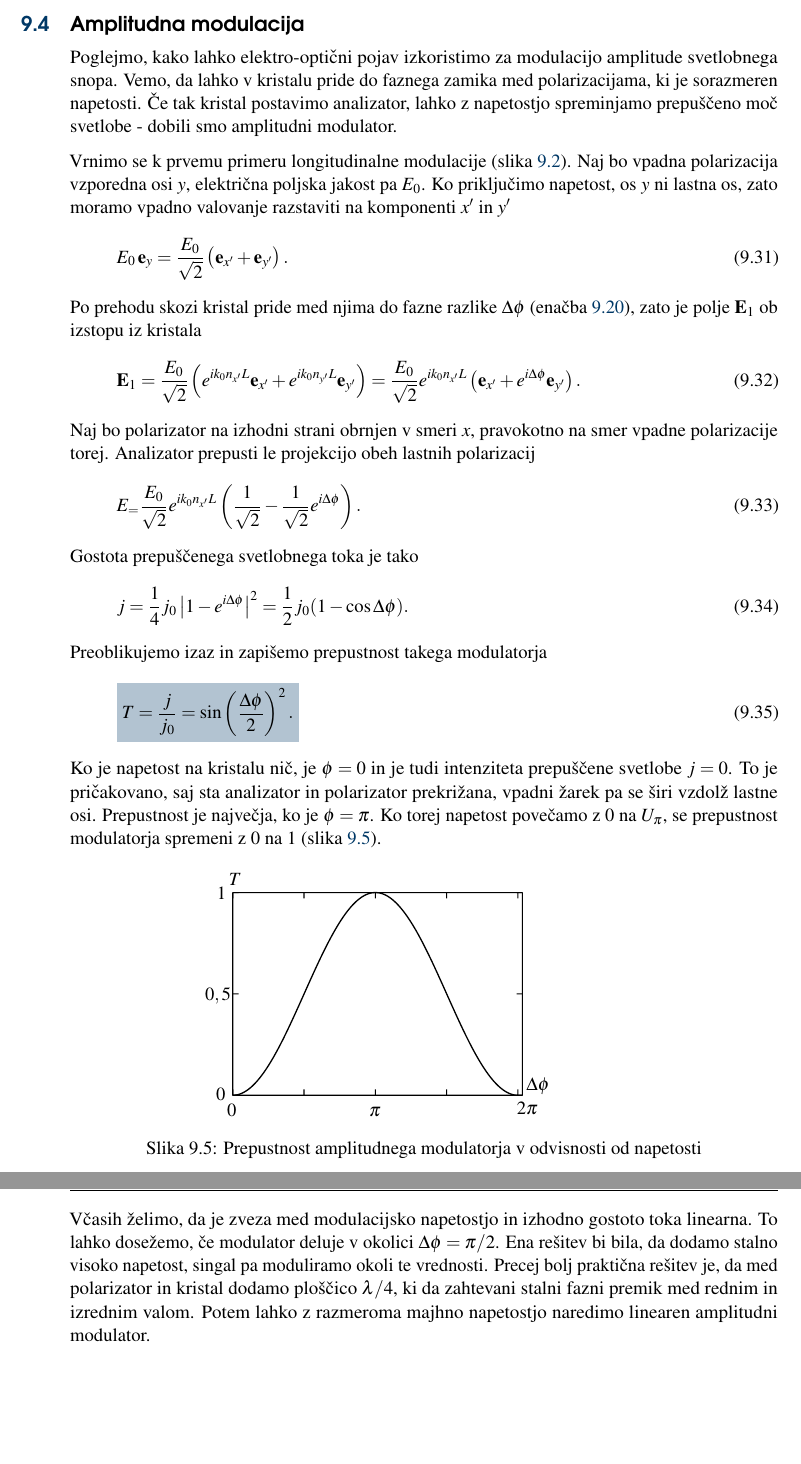
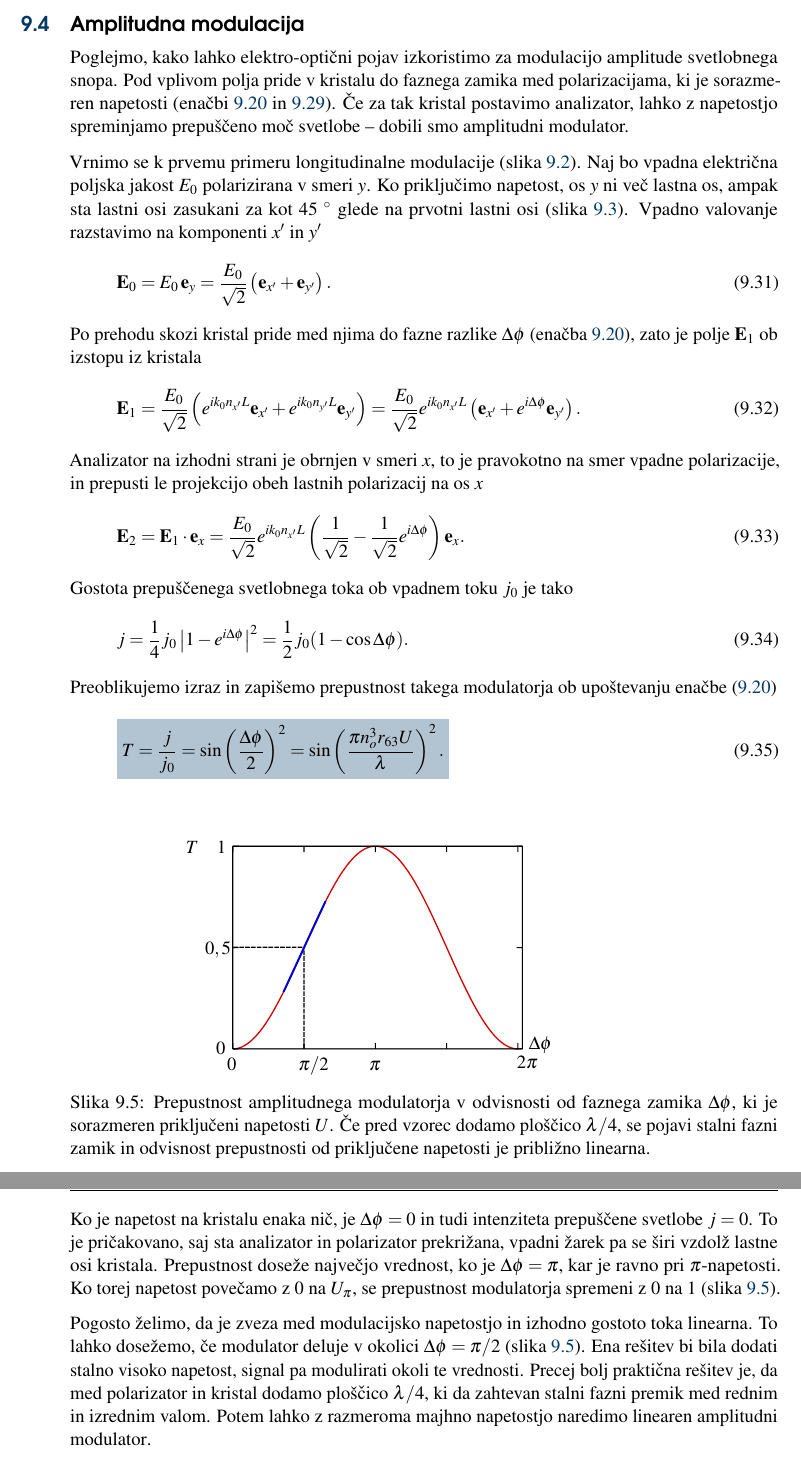
Before and after one commit to mrcinv/skripta, a LaTeX book (Fotonika.tex, which reads Chapter_09_Modulacija.tex): two parts of pages 126 and 127 of 157, joined at a grey line, cut so that both start at the same text, the shorter picture padded with empty space. Compiled offline with pdfLaTeX.

Commit message:
EO v delu

```diff
--- a/Chapter_09_Modulacija.tex
+++ b/Chapter_09_Modulacija.tex
@@ -394,60 +397,76 @@ naravne dvolomnosti odšteje, zaradi modulacijske napetosti pa sešteje.
 
 \section{Amplitudna modulacija}
 \label{chap:ampmod}
+\index{Elektro-optična modulacija!amplitudna}
 Poglejmo, kako lahko elektro-optični pojav izkoristimo za modulacijo
-amplitude svetlobnega snopa. Vemo, da lahko v kristalu pride do
-faznega zamika med polarizacijama, ki je sorazmeren napetosti.
-Če tak kristal postavimo analizator, lahko z napetostjo spreminjamo
-prepuščeno moč svetlobe - dobili smo amplitudni modulator.
+amplitude svetlobnega snopa. Pod vplivom polja pride v kristalu do
+faznega zamika med polarizacijama, ki je sorazmeren napetosti
+(enačbi~\ref{phiAM} in \ref{fazaTM}).
+Če za tak kristal postavimo analizator, lahko z napetostjo spreminjamo
+prepuščeno moč svetlobe -- dobili smo amplitudni modulator.
 
-Vrnimo se k prvemu primeru longitudinalne modulacije (slika~\ref{fig:amshema}).
-Naj bo vpadna polarizacija vzporedna osi $y$, električna poljska jakost pa $E_0$.
-Ko priključimo napetost, os $y$ ni lastna os, zato moramo vpadno valovanje razstaviti
-na komponenti $x'$ in $y'$
+Vrnimo se k prvemu primeru longitudinalne\index{Elektro-optična modulacija!longitudinalna}
+modulacije (slika~\ref{fig:amshema}).
+Naj bo vpadna električna poljska jakost $E_0$ polarizirana v smeri $y$.
+Ko priključimo napetost, os $y$ ni več lastna os, ampak sta lastni osi zasukani
+za kot $45~^\circ$ glede na prvotni lastni osi (slika~\ref{fig:amn}). Vpadno
+valovanje razstavimo na komponenti $x'$ in $y'$
 \beq
-E_0\, \mathbf{e}_y = \frac{E_0}{\sqrt{2}}\left(\mathbf{e}_{x'} + \mathbf{e}_{y'}\right).
+\mathbf{E}_0 = E_0\, \mathbf{e}_y = \frac{E_0}{\sqrt{2}}\left(\mathbf{e}_{x'} + \mathbf{e}_{y'}\right).
 \eeq
 Po prehodu skozi kristal pride med njima do fazne razlike $\Delta \phi$
 (enačba~\ref{phiAM}), zato je polje $\mathbf{E}_1$ ob izstopu iz kristala
 \beq
 \mathbf{E}_1 = \frac{E_0}{\sqrt{2}}\left(e^{ik_0 n_{x'}L}\mathbf{e}_{x'} + e^{ik_0 n_{y'}L}\mathbf{e}_{y'}\right)
-= \frac{E_0}{\sqrt{2}}e^{ik_0 n_{x'}L}\left(\mathbf{e}_{x'} + e^{i\Delta\phi}\mathbf{e}_{y'}\right).
+= \frac{E_0}{\sqrt{2}}e^{ik_0 n_{x'}L}\left(\mathbf{e}_{x'} +
+e^{i\Delta\phi}\mathbf{e}_{y'}\right).
 \eeq
-Naj bo polarizator na izhodni strani obrnjen v smeri $x$, pravokotno na smer vpadne polarizacije torej.
-Analizator prepusti le projekcijo obeh lastnih polarizacij
+Analizator na izhodni strani je obrnjen v smeri $x$, to je pravokotno
+na smer vpadne polarizacije, in prepusti le projekcijo obeh lastnih polarizacij
+na os $x$
 \begin{equation}
-E_=\frac{E_0}{\sqrt{2}}e^{ik_0 n_{x'}L}
-\left(\frac{1}{\sqrt{2}} -\frac{1}{\sqrt{2}} e^{i\Delta\phi}\right).
+\mathbf{E}_2= \mathbf{E}_1 \cdot \mathbf{e}_x =
+\frac{E_0}{\sqrt{2}}e^{ik_0 n_{x'}L}
+\left(\frac{1}{\sqrt{2}} -\frac{1}{\sqrt{2}} e^{i\Delta\phi}\right)\mathbf{e}_x .
 \label{7.16}
 \end{equation}
-Gostota prepuščenega svetlobnega toka je tako
+Gostota prepuščenega svetlobnega toka ob vpadnem toku $j_0$ je tako
 \begin{equation}
 j=\frac{1}{4}j_{0}\left|1-e^{i\Delta\phi}\right|^{2}=\frac{1}{2}j_{0}(1-\cos\Delta\phi).
 \label{7.17}
 \end{equation}
-Preoblikujemo izaz in zapišemo prepustnost takega modulatorja
+Preoblikujemo izraz in zapišemo prepustnost takega modulatorja ob upoštevanju
+enačbe~(\ref{phiAM})
 \boxeq{AMfinal}{
-T = \frac{j}{j_0} = \sin\left(\frac{\Delta\phi}{2}\right)^2.
+T = \frac{j}{j_0} = \sin\left(\frac{\Delta\phi}{2}\right)^2 =
+\sin\left(\frac{\pi n_o^3 r_{63}U}{\lambda}\right)^2 .
 }
-Ko je napetost na kristalu nič, je $\phi=0$ in je tudi intenziteta prepuščene svetlobe $j=0$.
-To je pričakovano, saj sta analizator in polarizator prekrižana, vpadni žarek pa se širi vzdolž lastne osi.
-Prepustnost je največja, ko je $\phi=\pi$. Ko torej napetost povečamo z 0 na $U_\pi$, se
-prepustnost modulatorja spremeni z 0 na 1 (slika~\ref{fig:amt}).
 \begin{figure}[h]
 \centering
 \def\svgwidth{90truemm}
 \input{slike/09_AMT.pdf_tex}
-\caption{Prepustnost amplitudnega modulatorja v odvisnosti od napetosti}
+\caption{Prepustnost amplitudnega modulatorja v odvisnosti od faznega zamika $\Delta \phi$,
+ki je sorazmeren priključeni napetosti $U$. Če pred vzorec dodamo ploščico $\lambda/4$,
+se pojavi stalni fazni zamik in odvisnost prepustnosti od priključene napetosti
+je približno  linearna.}
 \label{fig:amt}
 \end{figure}
 
-Včasih želimo, da je zveza med modulacijsko napetostjo in izhodno
-gostoto toka linearna. To lahko dosežemo, če modulator deluje v okolici $\Delta\phi=\pi/2$.
-Ena rešitev bi bila, da dodamo stalno visoko napetost, singal pa moduliramo okoli
+Ko je napetost na kristalu enaka nič, je $\Delta \phi=0$ in tudi intenziteta
+prepuščene svetlobe $j=0$. To je pričakovano, saj sta analizator in polarizator prekrižana,
+vpadni žarek pa se širi vzdolž lastne osi kristala.
+Prepustnost doseže največjo vrednost, ko je $\Delta \phi=\pi$, kar je ravno pri
+$\pi$-napetosti\index{$\pi$-napetost}. Ko torej napetost povečamo z 0 na $U_\pi$, se
+prepustnost modulatorja spremeni z 0 na 1 (slika~\ref{fig:amt}).
+
+Pogosto želimo, da je zveza med modulacijsko napetostjo in izhodno
+gostoto toka linearna. To lahko dosežemo, če modulator deluje v okolici $\Delta\phi=\pi/2$
+(slika~\ref{fig:amt}).
+Ena rešitev bi bila dodati stalno visoko napetost, signal pa modulirati okoli
 te vrednosti. Precej bolj praktična rešitev je, da med polarizator
-in kristal dodamo ploščico $\lambda/4$, ki da zahtevani stalni
+in kristal dodamo ploščico $\lambda/4$\index{Ploščica $\lambda/4$}, ki da zahtevan stalni
 fazni premik med rednim in izrednim valom. Potem lahko z razmeroma majhno napetostjo
-naredimo linearen amplitudni modulator.
+naredimo linearen amplitudni modulator\index{Elektro-optična modulacija!linearna}.
 
 \section{Fazna in frekvenčna modulacija}
 
```
Also changed, not shown: slike/09_AMT.pdf, slike/09_AMT.pdf_tex, slike/09_AMT.svg, Chapter_09_Modulacija.tex (7 more changed lines), 1 other file.
